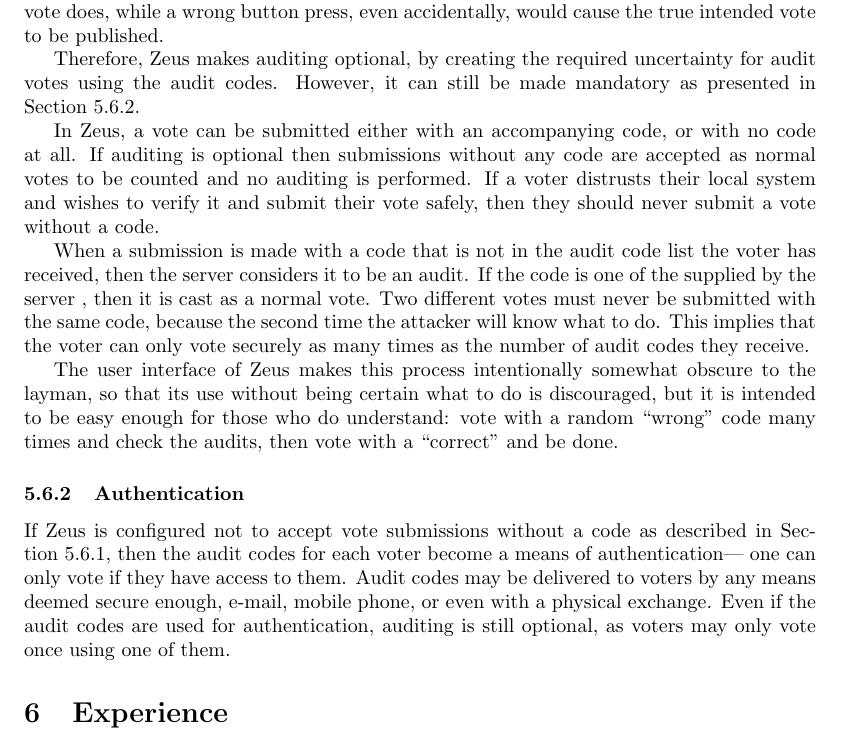
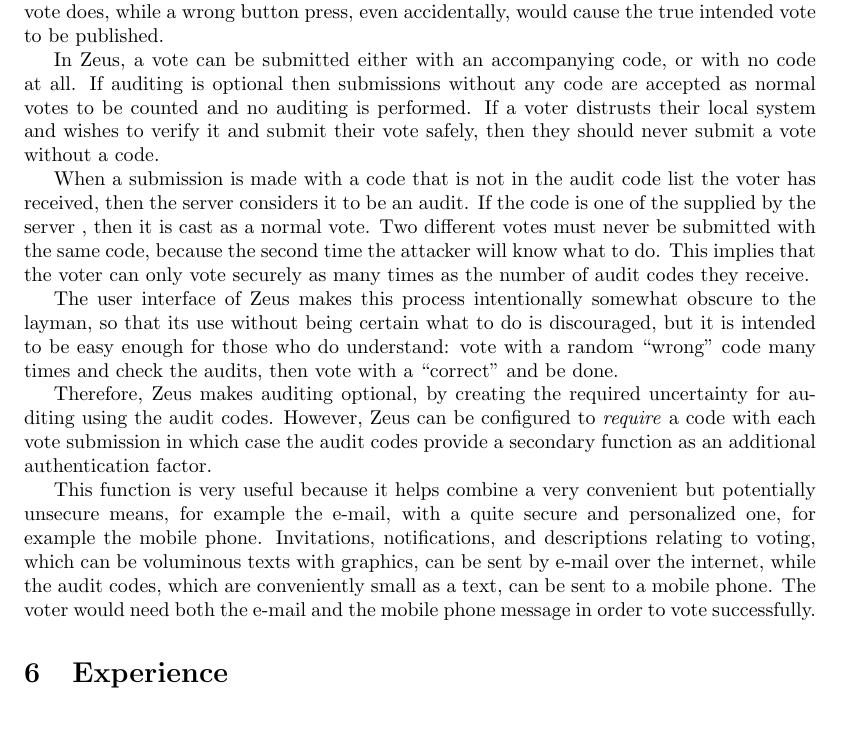
Before and after one commit to benadida/helios-server, a LaTeX document (docs/technical/from_helios_to_zeus.tex): part of page 9 of 17, cut so that both start at the same text. Compiled offline with pdfLaTeX.

Commit message:
merge audit codes in one section

```diff
--- a/docs/technical/from_helios_to_zeus.tex
+++ b/docs/technical/from_helios_to_zeus.tex
@@ -604,11 +602,6 @@
 require of all voters to understand what an audit vote does,
 while a wrong button press, even accidentally,
 would cause the true intended vote to be published.
-
-Therefore, Zeus makes auditing optional, by creating the required
-uncertainty for audit votes using the audit codes.
-However, it can still be made mandatory as presented in
-Section~\ref{sec:authentication}.
 
 In Zeus, a vote can be submitted either with an accompanying code,
 or with no code at all.
@@ -632,17 +625,22 @@
 do understand: vote with a random ``wrong'' code many times and check
 the audits, then vote with a ``correct'' and be done.
 
-\subsubsection{Authentication}
-\label{sec:authentication}
+Therefore, Zeus makes auditing optional, by creating the required
+uncertainty for auditing using the audit codes.
+However, Zeus can be configured to \emph{require} a code with each vote
+submission in which case the audit codes provide a secondary function
+as an additional authentication factor.
 
-If Zeus is configured not to accept vote submissions without a code
-as described in Section~\ref{sec:audit_votes},
-then the audit codes for each voter become a means of authentication---
-one can only vote if they have access to them.
-Audit codes may be delivered to voters by any means deemed secure enough,
-e-mail, mobile phone, or even with a physical exchange.
-Even if the audit codes are used for authentication, auditing is still
-optional, as voters may only vote once using one of them.
+This function is very useful because it helps combine a very convenient
+but potentially unsecure means, for example the e-mail,
+with a quite secure and personalized one, for example the mobile phone.
+Invitations, notifications, and descriptions relating to voting,
+which can be voluminous texts with graphics,
+can be sent by e-mail over the internet,
+while the audit codes, which are conveniently small as a text,
+can be sent to a mobile phone.
+The voter would need both the e-mail and the mobile phone message in
+order to vote successfully.
 
 % \subsection{Performance}
 % \label{sec:performance}
```
Also changed, not shown: docs/technical/from_helios_to_zeus.tex (2 more changed lines).
